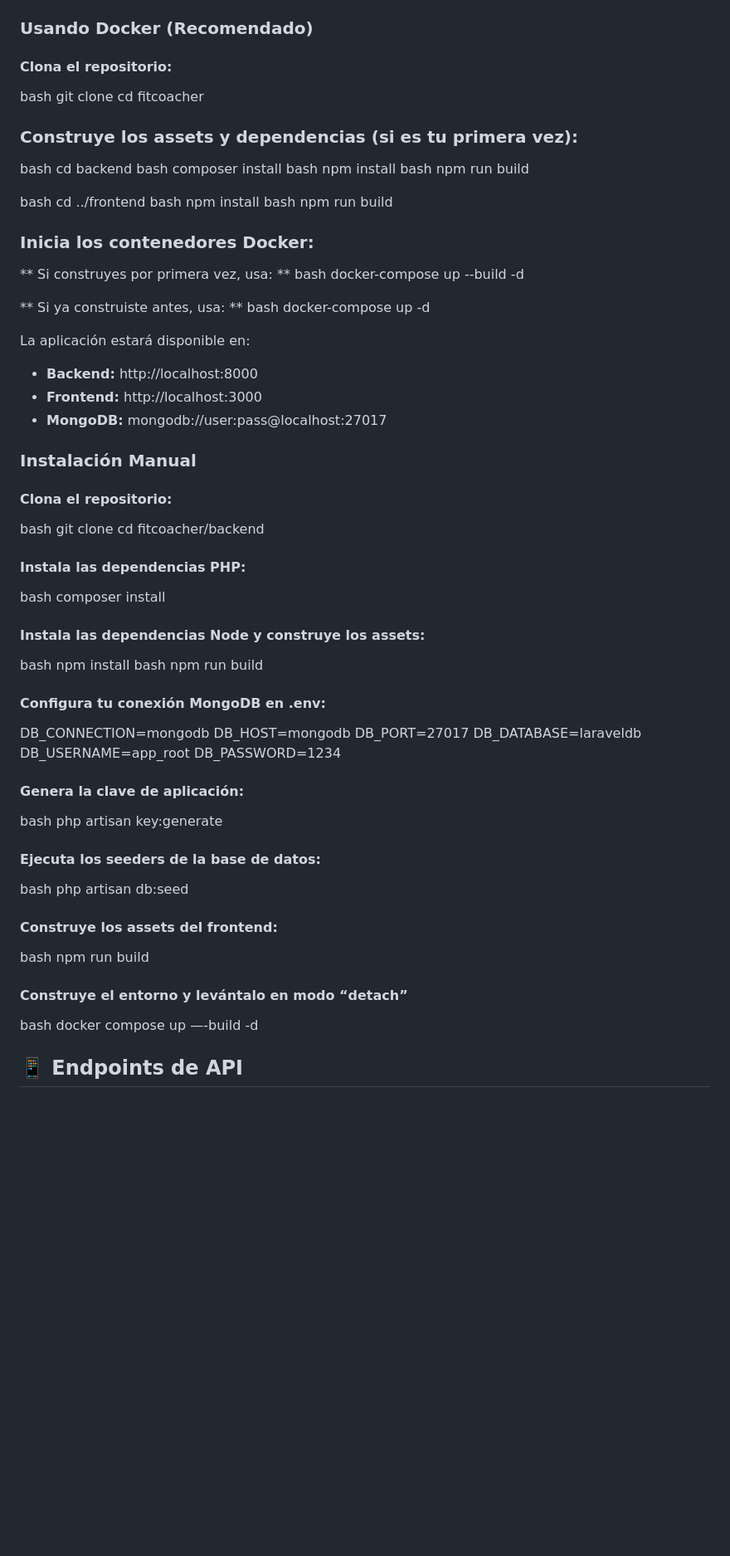
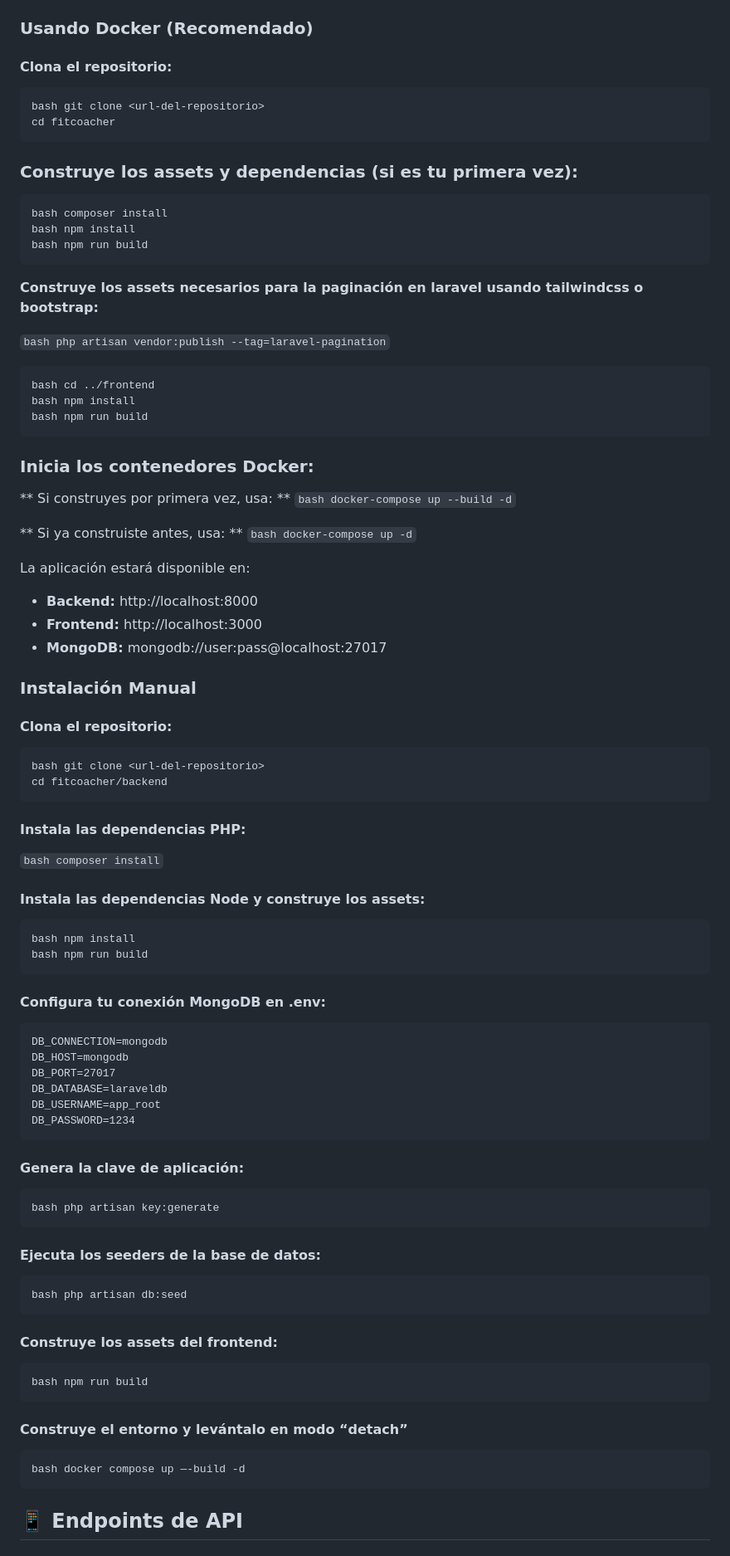
Before and after one commit to Juanmichu/new-project, a Markdown page: README.md, the part around one of its changes. Shown at 83% size. Rendered like a GitHub page; blank space fills up the shorter version.

````diff
--- a/README.md
+++ b/README.md
@@ -45,26 +45,36 @@ Una aplicación integral de fitness construida con Laravel y MongoDB que ayuda a
 
 #### Clona el repositorio:
 
+```
 bash git clone <url-del-repositorio>
 cd fitcoacher
-
+```
 ### Construye los assets y dependencias (si es tu primera vez):
-bash cd backend
+```bash cd backend
 bash composer install
 bash npm install
 bash npm run build
+```
 
+<!-- WIP: Publica los assets de traducciones
+bash php artisan lang:publish
+-->
+**Construye los assets necesarios para la paginación en laravel usando tailwindcss o bootstrap:**
+
+```bash php artisan vendor:publish --tag=laravel-pagination```
+
+```
 bash cd ../frontend
 bash npm install
 bash npm run build
-
+```
 ### Inicia los contenedores Docker:
 
 ** Si construyes por primera vez, usa: **
-bash docker-compose up --build -d
+```bash docker-compose up --build -d```
 
 ** Si ya construiste antes, usa: **
-bash docker-compose up -d
+```bash docker-compose up -d```
 
 La aplicación estará disponible en:
 
@@ -75,44 +85,44 @@ La aplicación estará disponible en:
 ### Instalación Manual
 
 #### Clona el repositorio:
-
+```
 bash git clone <url-del-repositorio>
 cd fitcoacher/backend
-
+```
 #### Instala las dependencias PHP:
 
-bash composer install
+```bash composer install```
 
 #### Instala las dependencias Node y construye los assets:
-
+```
 bash npm install
 bash npm run build
-
+```
 #### Configura tu conexión MongoDB en .env:
-
+```
 DB_CONNECTION=mongodb
 DB_HOST=mongodb
 DB_PORT=27017
 DB_DATABASE=laraveldb
 DB_USERNAME=app_root
 DB_PASSWORD=1234
-
+```
 #### Genera la clave de aplicación:
-
+```
 bash php artisan key:generate
-
+```
 #### Ejecuta los seeders de la base de datos:
-
+```
 bash php artisan db:seed
-
+```
 #### Construye los assets del frontend:
-
+```
 bash npm run build
-
+```
 #### Construye el entorno y levántalo en modo “detach”
-
+```
 bash docker compose up —-build -d
-
+```
 
 ## 📱 Endpoints de API
 
````
Also changed, not shown: other parts of README.md (+63 -59 lines).
